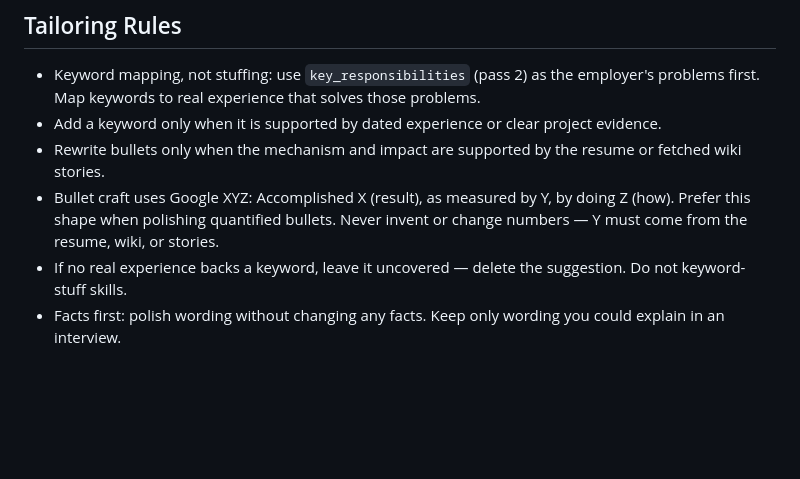
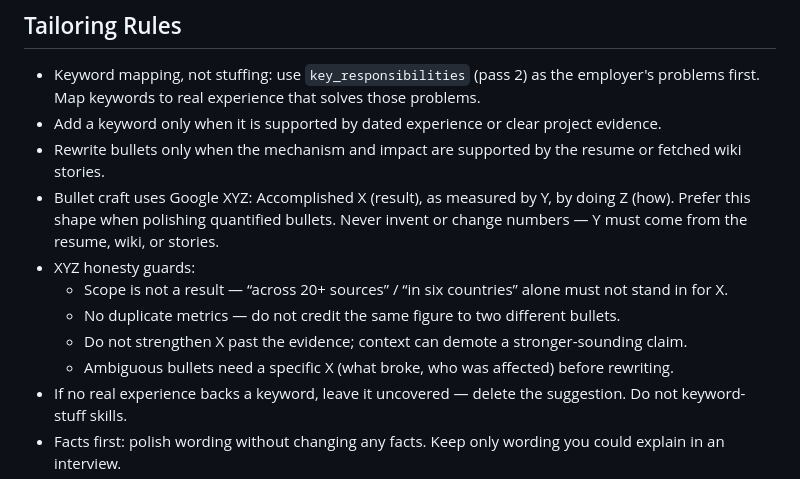
Before and after one commit to thedandano/callback, a Markdown page: skills/tailor-resume/SKILL.md, the part around the change. Drawn GitHub-style; blank space fills up the shorter version.

Commit message:
docs: mirror XYZ honesty guards in tailor-resume skill (#159)
Co-authored-by: Cursor <cursoragent@cursor.com>

```diff
--- a/skills/tailor-resume/SKILL.md
+++ b/skills/tailor-resume/SKILL.md
@@ -41,6 +41,11 @@ This is a one-job workflow. Do not scan Gmail, Google Jobs, FAANG careers, the j
 - Add a keyword only when it is supported by dated experience or clear project evidence.
 - Rewrite bullets only when the mechanism and impact are supported by the resume or fetched wiki stories.
 - Bullet craft uses Google XYZ: Accomplished X (result), as measured by Y, by doing Z (how). Prefer this shape when polishing quantified bullets. Never invent or change numbers — Y must come from the resume, wiki, or stories.
+- XYZ honesty guards:
+  - Scope is not a result — “across 20+ sources” / “in six countries” alone must not stand in for X.
+  - No duplicate metrics — do not credit the same figure to two different bullets.
+  - Do not strengthen X past the evidence; context can demote a stronger-sounding claim.
+  - Ambiguous bullets need a specific X (what broke, who was affected) before rewriting.
 - If no real experience backs a keyword, leave it uncovered — delete the suggestion. Do not keyword-stuff skills.
 - Facts first: polish wording without changing any facts. Keep only wording you could explain in an interview.
 - Do not use banned filler language: spearheaded, orchestrated, championed, leveraged, utilized, streamlined, passionate, driven, cross-functional, results-oriented, results-driven, proven track record, operational excellence.
```
Also changed, not shown: CHANGELOG.md (+2 -0 lines).
